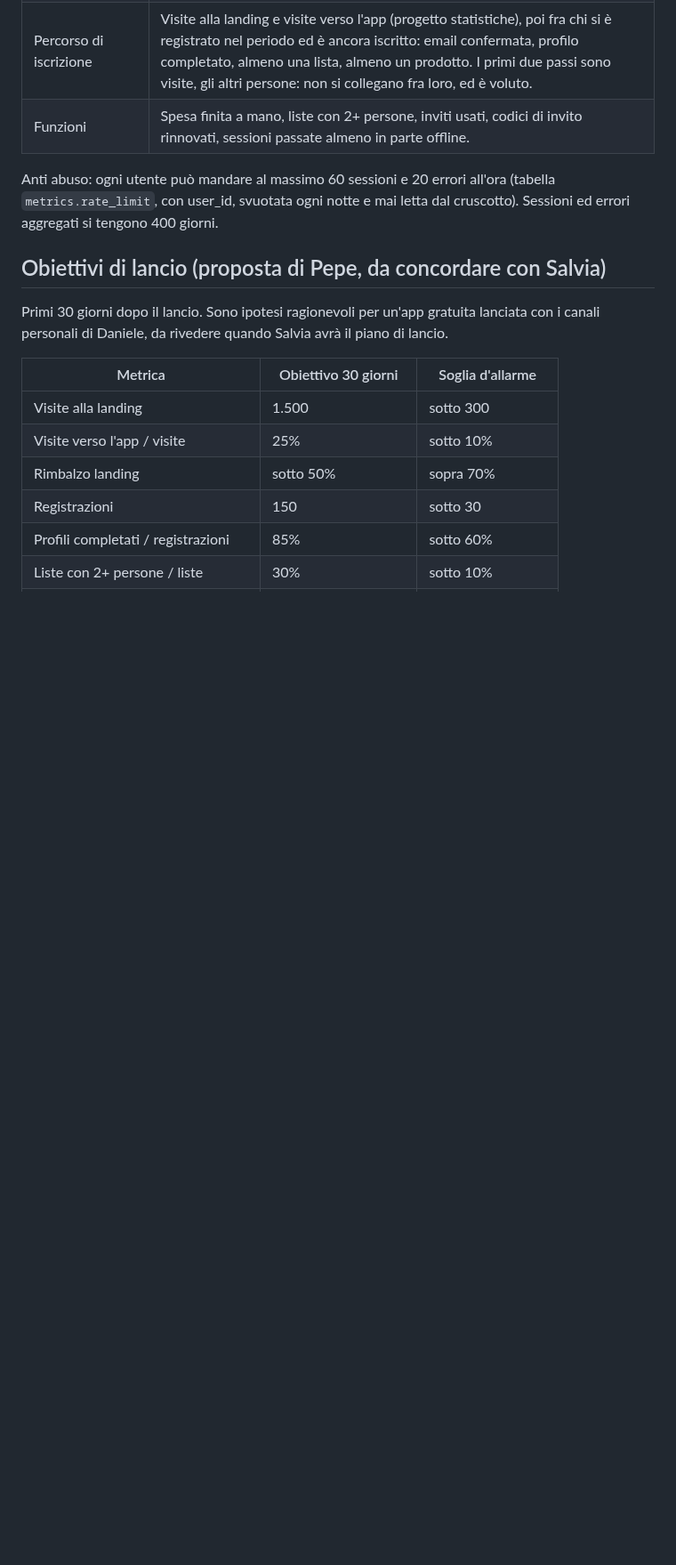
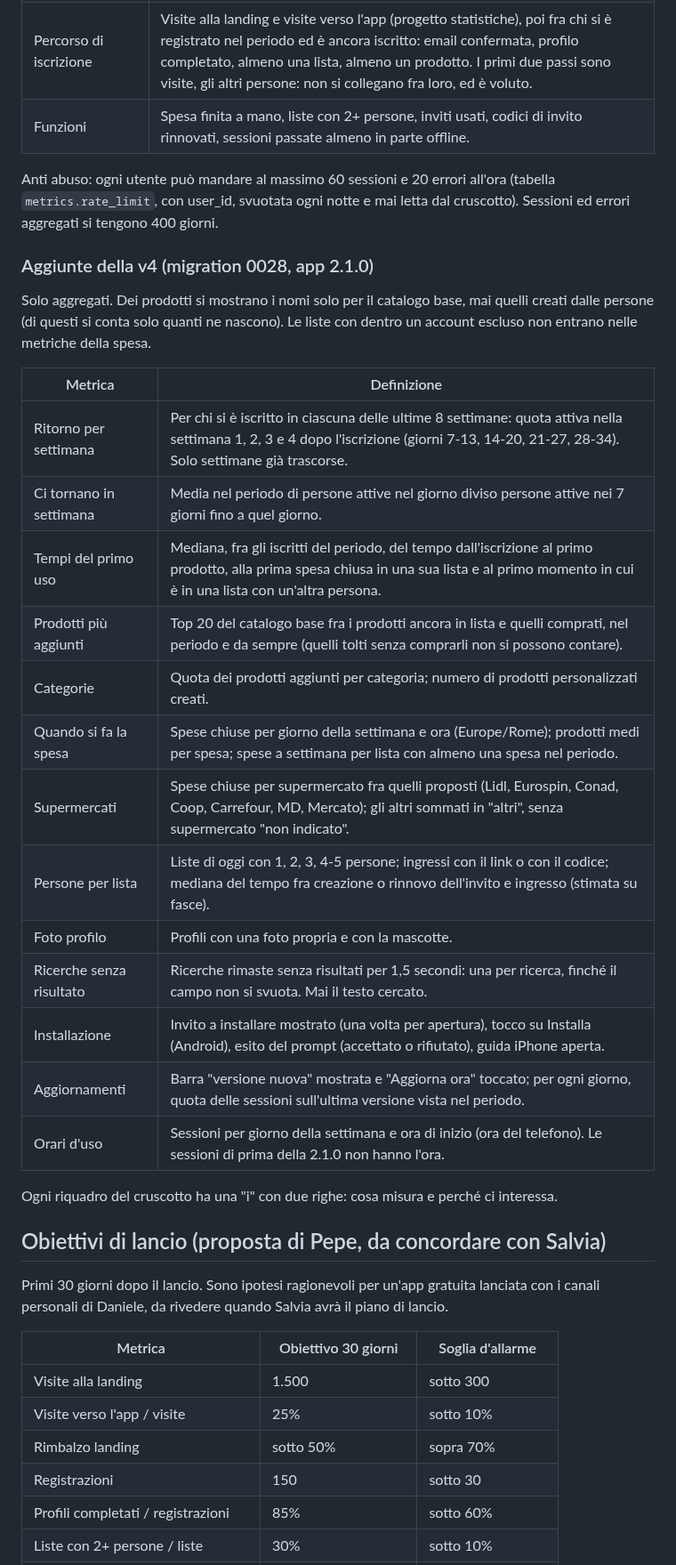
Before and after one commit to dascanfe/frigolo, a Markdown page: docs/metriche.md, the part around the change. Shown at 89% size. Rendered like a GitHub page; blank space fills up the shorter version.

Commit message:
docs: definizioni delle metriche v4
Co-Authored-By: Claude Opus 5.5 <noreply@anthropic.com>

```diff
--- a/docs/metriche.md
+++ b/docs/metriche.md
@@ -134,6 +134,30 @@ Anti abuso: ogni utente può mandare al massimo 60 sessioni e 20 errori all'ora
 `metrics.rate_limit`, con user_id, svuotata ogni notte e mai letta dal cruscotto). Sessioni ed
 errori aggregati si tengono 400 giorni.
 
+### Aggiunte della v4 (migration 0028, app 2.1.0)
+
+Solo aggregati. Dei prodotti si mostrano i nomi solo per il catalogo base, mai quelli creati dalle
+persone (di questi si conta solo quanti ne nascono). Le liste con dentro un account escluso non
+entrano nelle metriche della spesa.
+
+| Metrica                  | Definizione                                                                                                                                                                                 |
+| ------------------------ | ------------------------------------------------------------------------------------------------------------------------------------------------------------------------------------------- |
+| Ritorno per settimana    | Per chi si è iscritto in ciascuna delle ultime 8 settimane: quota attiva nella settimana 1, 2, 3 e 4 dopo l'iscrizione (giorni 7-13, 14-20, 21-27, 28-34). Solo settimane già trascorse.    |
+| Ci tornano in settimana  | Media nel periodo di persone attive nel giorno diviso persone attive nei 7 giorni fino a quel giorno.                                                                                       |
+| Tempi del primo uso      | Mediana, fra gli iscritti del periodo, del tempo dall'iscrizione al primo prodotto, alla prima spesa chiusa in una sua lista e al primo momento in cui è in una lista con un'altra persona. |
+| Prodotti più aggiunti    | Top 20 del catalogo base fra i prodotti ancora in lista e quelli comprati, nel periodo e da sempre (quelli tolti senza comprarli non si possono contare).                                   |
+| Categorie                | Quota dei prodotti aggiunti per categoria; numero di prodotti personalizzati creati.                                                                                                        |
+| Quando si fa la spesa    | Spese chiuse per giorno della settimana e ora (Europe/Rome); prodotti medi per spesa; spese a settimana per lista con almeno una spesa nel periodo.                                         |
+| Supermercati             | Spese chiuse per supermercato fra quelli proposti (Lidl, Eurospin, Conad, Coop, Carrefour, MD, Mercato); gli altri sommati in "altri", senza supermercato "non indicato".                   |
+| Persone per lista        | Liste di oggi con 1, 2, 3, 4-5 persone; ingressi con il link o con il codice; mediana del tempo fra creazione o rinnovo dell'invito e ingresso (stimata su fasce).                          |
+| Foto profilo             | Profili con una foto propria e con la mascotte.                                                                                                                                             |
+| Ricerche senza risultato | Ricerche rimaste senza risultati per 1,5 secondi: una per ricerca, finché il campo non si svuota. Mai il testo cercato.                                                                     |
+| Installazione            | Invito a installare mostrato (una volta per apertura), tocco su Installa (Android), esito del prompt (accettato o rifiutato), guida iPhone aperta.                                          |
+| Aggiornamenti            | Barra "versione nuova" mostrata e "Aggiorna ora" toccato; per ogni giorno, quota delle sessioni sull'ultima versione vista nel periodo.                                                     |
+| Orari d'uso              | Sessioni per giorno della settimana e ora di inizio (ora del telefono). Le sessioni di prima della 2.1.0 non hanno l'ora.                                                                   |
+
+Ogni riquadro del cruscotto ha una "i" con due righe: cosa misura e perché ci interessa.
+
 ## Obiettivi di lancio (proposta di Pepe, da concordare con Salvia)
 
 Primi 30 giorni dopo il lancio. Sono ipotesi ragionevoli per un'app gratuita lanciata con i
```
